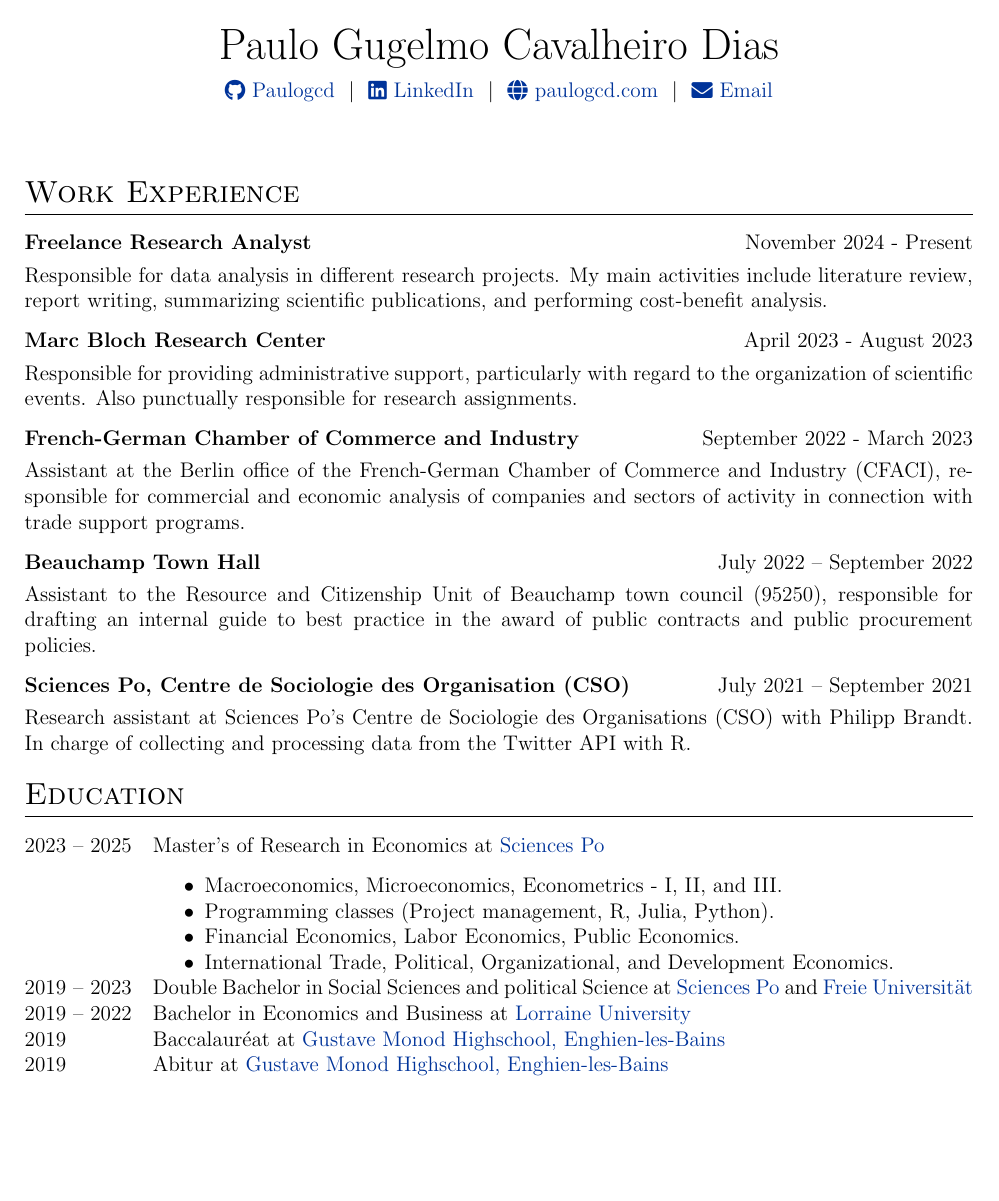
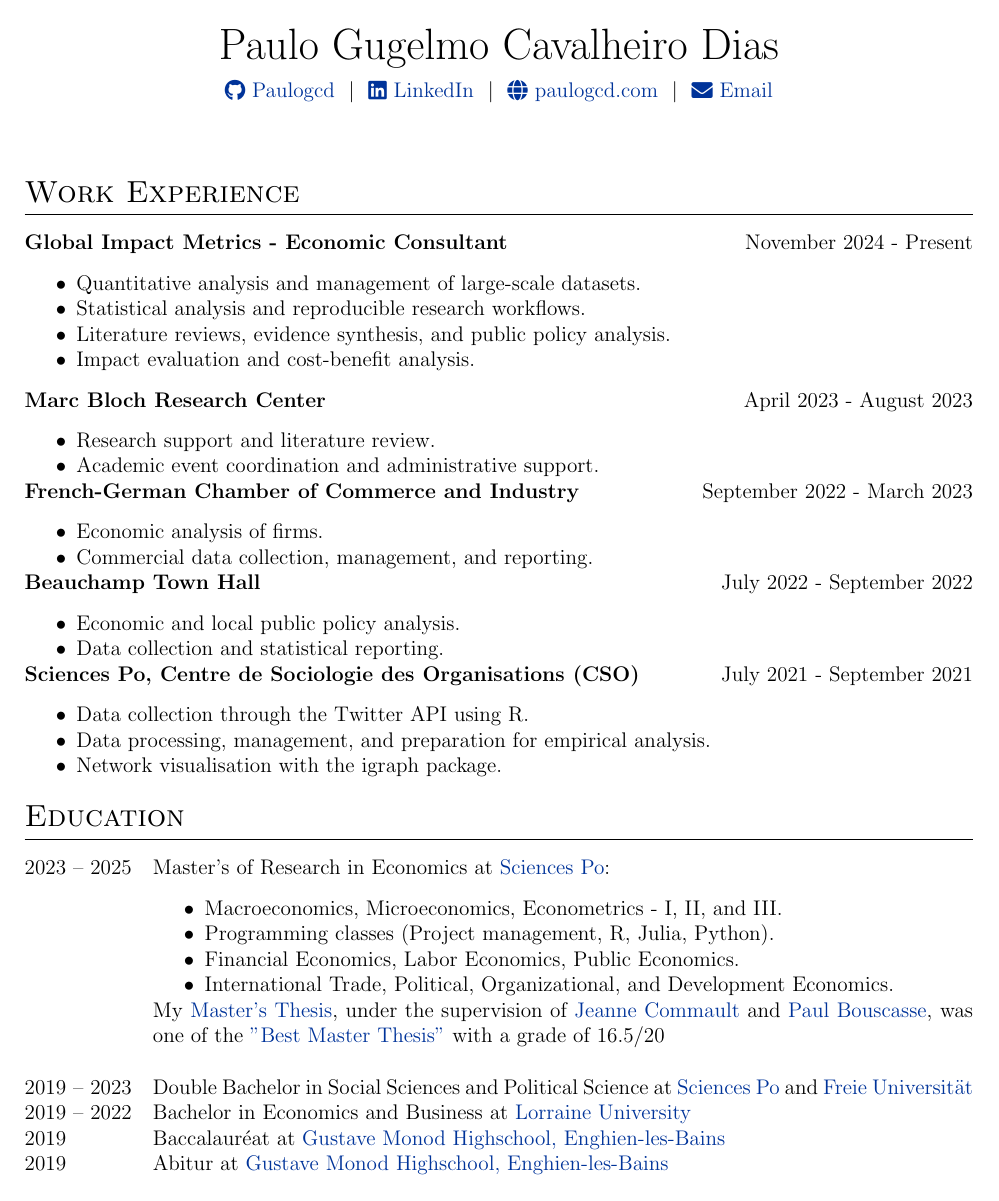
Before and after one commit to Paulogcd/paulogcd.github.io, a LaTeX CV (Resources/CV/CV_en.tex): page 1 of 2. Compiled offline with pdfLaTeX.

Commit message:
Update CV.

```diff
--- a/Resources/CV/CV_en.tex
+++ b/Resources/CV/CV_en.tex
@@ -133,31 +133,50 @@
 \section{Work Experience}
 
 \begin{tabularx}{\linewidth}{ @{}l r@{} }
-\textbf{Freelance Research Analyst} & \hfill November 2024 - Present \\[3.75pt]
-\multicolumn{2}{@{}X@{}}{Responsible for data analysis in different research projects.
-My main activities include literature review, report writing, summarizing scientific publications, and performing cost-benefit analysis.}  \\
+\textbf{Global Impact Metrics - Economic Consultant} & \hfill November 2024 - Present \\
+\multicolumn{2}{@{}X@{}}{
+\begin{itemize}
+    \item Quantitative analysis and management of large-scale datasets.
+    \item Statistical analysis and reproducible research workflows.
+    \item Literature reviews, evidence synthesis, and public policy analysis.
+    \item Impact evaluation and cost-benefit analysis.
+\end{itemize}
+} \
 \end{tabularx}
 
 \begin{tabularx}{\linewidth}{ @{}l r@{} }
-\textbf{Marc Bloch Research Center} & \hfill April 2023 - August 2023 \\[3.75pt]
-\multicolumn{2}{@{}X@{}}{Responsible for providing administrative support, particularly with regard to the organization of scientific events.
-Also punctually responsible for research assignments.}  \\
-\end{tabularx}
+\textbf{Marc Bloch Research Center} & \hfill April 2023 - August 2023 \\
+\multicolumn{2}{@{}X@{}}{
+    \begin{itemize}
+        \item Research support and literature review.
+        \item Academic event coordination and administrative support.
+    \end{itemize}
+} \\
 
-\begin{tabularx}{\linewidth}{ @{}l r@{} }
-\textbf{French-German Chamber of Commerce and Industry} & \hfill September 2022 - March 2023 \\[3.75pt]
-\multicolumn{2}{@{}X@{}}{Assistant at the Berlin office of the French-German Chamber of Commerce and Industry (CFACI), responsible for commercial and economic analysis of companies and sectors of activity in connection with trade support programs.}
-\end{tabularx}
+\textbf{French-German Chamber of Commerce and Industry} & \hfill September 2022 - March 2023 \\
+\multicolumn{2}{@{}X@{}}{
+    \begin{itemize}
+        \item Economic analysis of firms.
+        \item Commercial data collection, management, and reporting.
+    \end{itemize}
+    } \\
 
-\begin{tabularx}{\linewidth}{ @{}l r@{} }
-\textbf{Beauchamp Town Hall} & \hfill July 2022 – September 2022 \\[3.75pt]
-\multicolumn{2}{@{}X@{}}{Assistant to the Resource and Citizenship Unit of Beauchamp town council (95250), responsible for drafting an internal guide to best practice in the award of public contracts and public procurement policies.}  \\
-\end{tabularx}
+\textbf{Beauchamp Town Hall} & \hfill July 2022 - September 2022 \\
+\multicolumn{2}{@{}X@{}}{
+    \begin{itemize}
+        \item Economic and local public policy analysis.
+        \item Data collection and statistical reporting.
+    \end{itemize}
+} \\
 
-\begin{tabularx}{\linewidth}{ @{}l r@{} }
-\textbf{Sciences Po, Centre de Sociologie des Organisation (CSO)} & \hfill July 2021 – September 2021 \\[3.75pt]
-\multicolumn{2}{@{}X@{}}{Research assistant at Sciences Po's Centre de Sociologie des Organisations (CSO) with Philipp Brandt.
-In charge of collecting and processing data from the Twitter API with R.}  \\
+\textbf{Sciences Po, Centre de Sociologie des Organisations (CSO)} & \hfill July 2021 - September 2021 \\
+\multicolumn{2}{@{}X@{}}{
+    \begin{itemize}
+        \item Data collection through the Twitter API using R.
+        \item Data processing, management, and preparation for empirical analysis.
+        \item Network visualisation with the igraph package.
+    \end{itemize}
+} \
 \end{tabularx}
 
 %----------------------------------------------------------------------------------------
@@ -166,15 +185,17 @@
 \section{Education}
 \begin{tabularx}{\linewidth}{@{}l X@{}}
 
-2023 – 2025 & Master's of Research in Economics at \href{https://www.sciencespo.fr/en/}{Sciences Po} \\
+2023 – 2025 & Master's of Research in Economics at \href{https://www.sciencespo.fr/en/}{Sciences Po}: \\
 & \begin{itemize}
     \item Macroeconomics, Microeconomics, Econometrics - I, II, and III.
     \item Programming classes (Project management, R, Julia, Python).
     \item Financial Economics, Labor Economics, Public Economics.
     \item International Trade, Political, Organizational, and Development Economics.
-\end{itemize} \\
-
-2019 – 2023 & Double Bachelor in Social Sciences and political Science at \href{https://www.sciencespo.fr/en/}{Sciences Po} and \href{https://www.fu-berlin.de/en/index.html}{Freie Universität}\\
+\end{itemize}
+My \href{https://www.paulogcd.com/Master_Thesis/}{Master's Thesis}, under the supervision of \href{https://www.jcommault.com}{Jeanne Commault}
+and \href{https://www.paul-bouscasse.com}{Paul Bouscasse}, was one of the \href{https://www.sciencespo.fr/ecole-recherche/en/academics/masters/master-economics/best-thesis/}{"Best Master Thesis"} with a grade of 16.5/20 \\
+\\
+2019 – 2023 & Double Bachelor in Social Sciences and Political Science at \href{https://www.sciencespo.fr/en/}{Sciences Po} and \href{https://www.fu-berlin.de/en/index.html}{Freie Universität}\\
 
 2019 – 2022 & Bachelor in Economics and Business at \href{https://www.univ-lorraine.fr/en/}{Lorraine University}\\
 
```
Also changed, not shown: Resources/CV/CV_en.pdf, docs/Resources/CV/CV_en.pdf, Resources/CV/CV_en.tex (26 more changed lines), 9 other files.
